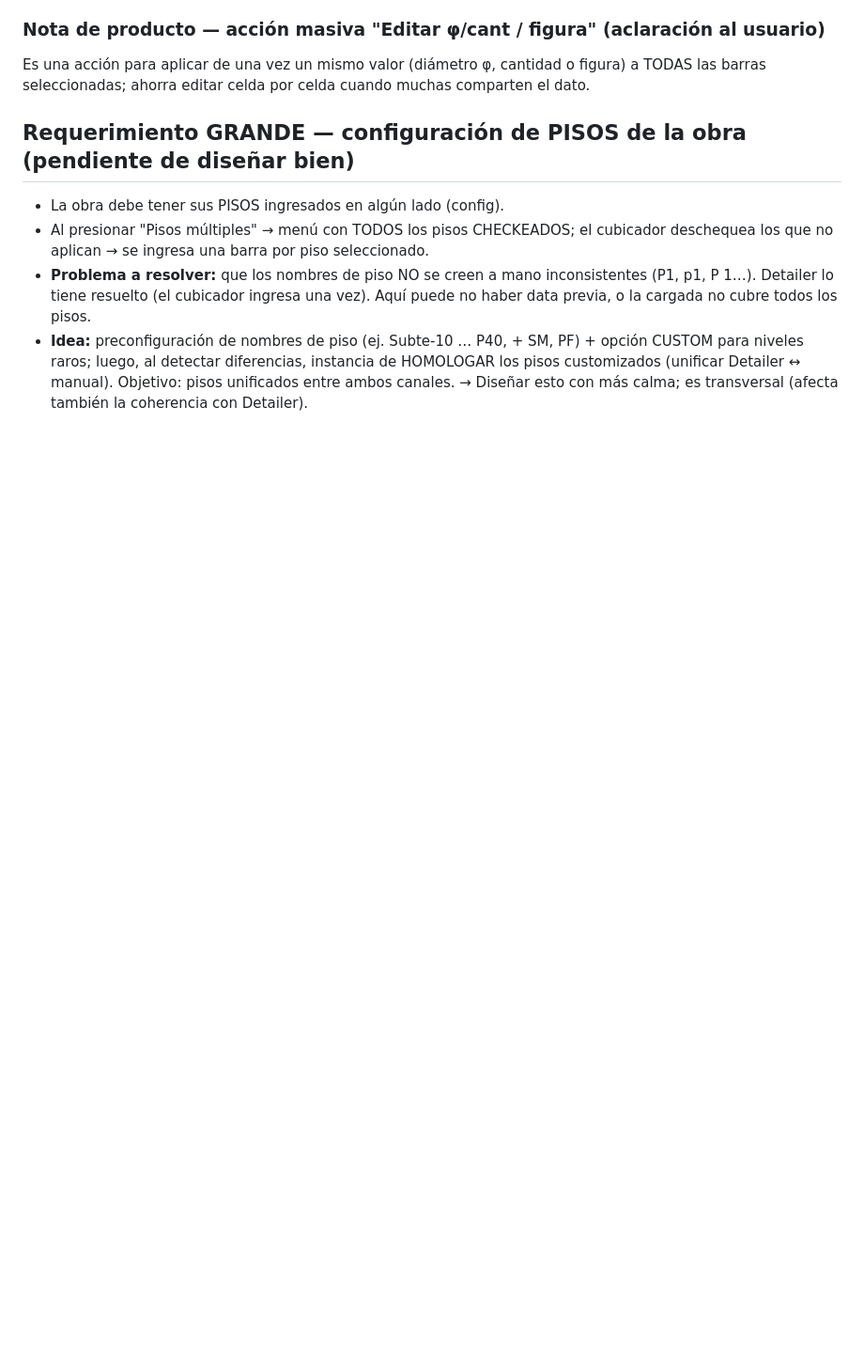
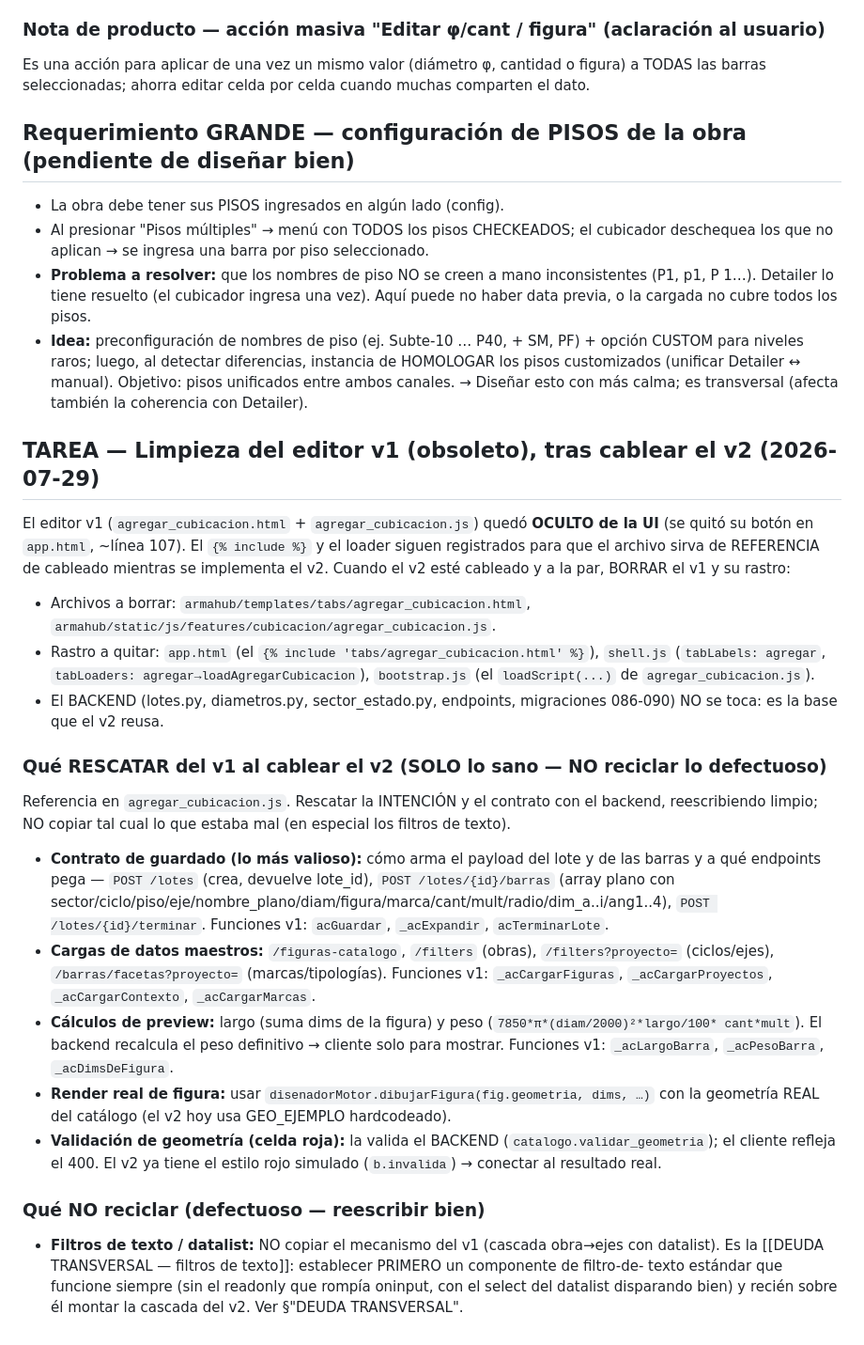
Before and after one commit to eugenioz-droid/armahub-backend, a Markdown page: docs/diseno_editor_cubicacion.md, the part around the change. Shown at 94% size. Rendered like a GitHub page; blank space fills up the shorter version.

Commit message:
docs: tarea de limpieza del v1 + inventario de logica a rescatar (solo lo sano, no reciclar filtros defectuosos)

```diff
--- a/docs/diseno_editor_cubicacion.md
+++ b/docs/diseno_editor_cubicacion.md
@@ -207,3 +207,41 @@ las barras seleccionadas; ahorra editar celda por celda cuando muchas comparten
   para niveles raros; luego, al detectar diferencias, instancia de HOMOLOGAR los pisos
   customizados (unificar Detailer ↔ manual). Objetivo: pisos unificados entre ambos canales.
   → Diseñar esto con más calma; es transversal (afecta también la coherencia con Detailer).
+
+## TAREA — Limpieza del editor v1 (obsoleto), tras cablear el v2 (2026-07-29)
+El editor v1 (`agregar_cubicacion.html` + `agregar_cubicacion.js`) quedó **OCULTO de la UI**
+(se quitó su botón en `app.html`, ~línea 107). El `{% include %}` y el loader siguen registrados
+para que el archivo sirva de REFERENCIA de cableado mientras se implementa el v2. Cuando el v2
+esté cableado y a la par, BORRAR el v1 y su rastro:
+- Archivos a borrar: `armahub/templates/tabs/agregar_cubicacion.html`,
+  `armahub/static/js/features/cubicacion/agregar_cubicacion.js`.
+- Rastro a quitar: `app.html` (el `{% include 'tabs/agregar_cubicacion.html' %}`),
+  `shell.js` (`tabLabels: agregar`, `tabLoaders: agregar→loadAgregarCubicacion`),
+  `bootstrap.js` (el `loadScript(...)` de `agregar_cubicacion.js`).
+- El BACKEND (lotes.py, diametros.py, sector_estado.py, endpoints, migraciones 086-090) NO se
+  toca: es la base que el v2 reusa.
+
+### Qué RESCATAR del v1 al cablear el v2 (SOLO lo sano — NO reciclar lo defectuoso)
+Referencia en `agregar_cubicacion.js`. Rescatar la INTENCIÓN y el contrato con el backend,
+reescribiendo limpio; NO copiar tal cual lo que estaba mal (en especial los filtros de texto).
+- **Contrato de guardado (lo más valioso):** cómo arma el payload del lote y de las barras y a
+  qué endpoints pega — `POST /lotes` (crea, devuelve lote_id), `POST /lotes/{id}/barras` (array
+  plano con sector/ciclo/piso/eje/nombre_plano/diam/figura/marca/cant/mult/radio/dim_a..i/ang1..4),
+  `POST /lotes/{id}/terminar`. Funciones v1: `acGuardar`, `_acExpandir`, `acTerminarLote`.
+- **Cargas de datos maestros:** `/figuras-catalogo`, `/filters` (obras), `/filters?proyecto=`
+  (ciclos/ejes), `/barras/facetas?proyecto=` (marcas/tipologías). Funciones v1:
+  `_acCargarFiguras`, `_acCargarProyectos`, `_acCargarContexto`, `_acCargarMarcas`.
+- **Cálculos de preview:** largo (suma dims de la figura) y peso (`7850*π*(diam/2000)²*largo/100*
+  cant*mult`). El backend recalcula el peso definitivo → cliente solo para mostrar. Funciones v1:
+  `_acLargoBarra`, `_acPesoBarra`, `_acDimsDeFigura`.
+- **Render real de figura:** usar `disenadorMotor.dibujarFigura(fig.geometria, dims, …)` con la
+  geometría REAL del catálogo (el v2 hoy usa GEO_EJEMPLO hardcodeado).
+- **Validación de geometría (celda roja):** la valida el BACKEND (`catalogo.validar_geometria`);
+  el cliente refleja el 400. El v2 ya tiene el estilo rojo simulado (`b.invalida`) → conectar al
+  resultado real.
+
+### Qué NO reciclar (defectuoso — reescribir bien)
+- **Filtros de texto / datalist:** NO copiar el mecanismo del v1 (cascada obra→ejes con datalist).
+  Es la [[DEUDA TRANSVERSAL — filtros de texto]]: establecer PRIMERO un componente de filtro-de-
+  texto estándar que funcione siempre (sin el readonly que rompía oninput, con el select del
+  datalist disparando bien) y recién sobre él montar la cascada del v2. Ver §"DEUDA TRANSVERSAL".
```
